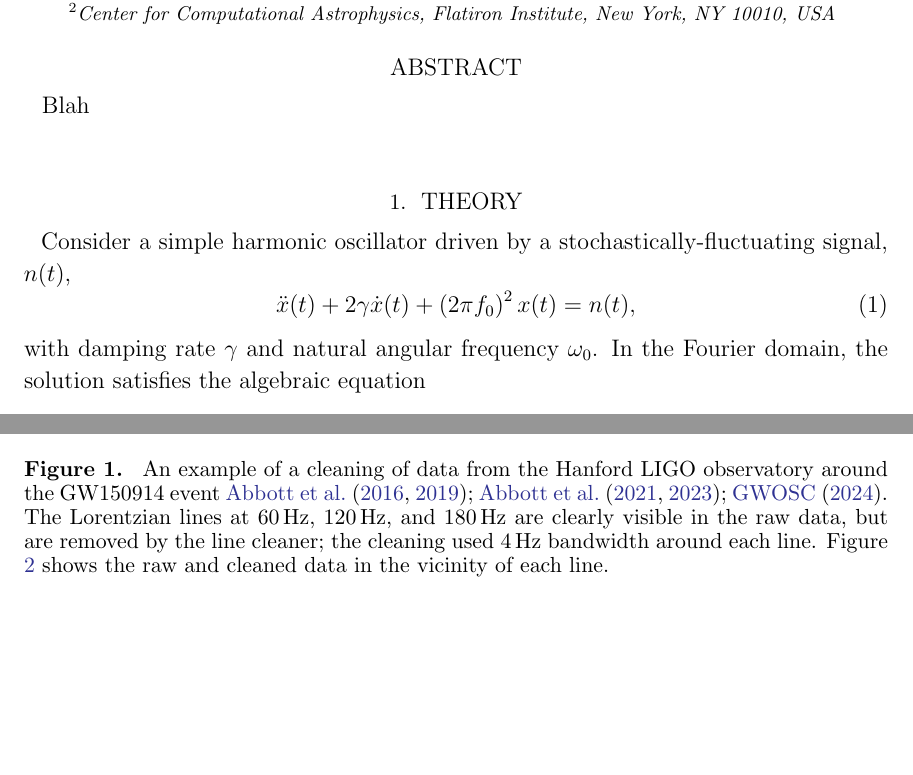
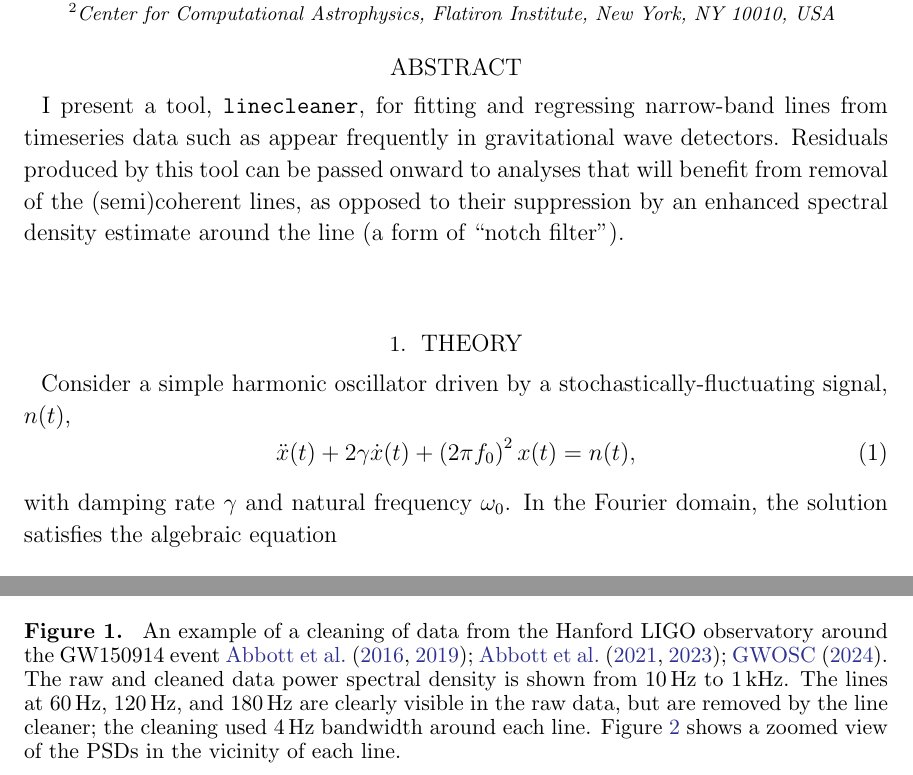
Before and after one commit to farr/LineCleaner, a LaTeX paper (note/linecleaner.tex): two parts of pages 1 and 4 of 7 before the commit and two parts of pages 1 and 5 of 7 after it, joined at a grey line, cut so that both start at the same text, the shorter picture padded with empty space. Compiled offline with pdfLaTeX.

Commit message:
Some updates to line cleaner note.

```diff
--- a/note/linecleaner.tex
+++ b/note/linecleaner.tex
@@ -13,7 +13,12 @@
 \affiliation{Center for Computational Astrophysics, Flatiron Institute, New York, NY 10010, USA}
 
 \begin{abstract}
-    Blah
+    I present a tool, \texttt{linecleaner}, for fitting and regressing
+    narrow-band lines from timeseries data such as appear frequently in
+    gravitational wave detectors.  Residuals produced by this tool can be passed
+    onward to analyses that will benefit from removal of the (semi)coherent
+    lines, as opposed to their suppression by an enhanced spectral density
+    estimate around the line (a form of ``notch filter'').
 \end{abstract}
 
 \section{Theory}
@@ -24,8 +29,8 @@ signal, $n(t)$,
 \begin{equation}
     \ddot{x}(t) + 2\gamma\dot{x}(t) + \left( 2 \pi f_0 \right)^2 x(t) = n(t),
 \end{equation}
-with damping rate $\gamma$ and natural angular frequency $\omega_0$.  In the
-Fourier domain, the solution satisfies the algebraic equation
+with damping rate $\gamma$ and natural frequency $\omega_0$.  In the Fourier
+domain, the solution satisfies the algebraic equation
 \begin{equation}
     -\left( 2 \pi f \right)^2 X(f) + 4 \pi i\gamma f X(f) + \left( 2 \pi f_0 \right)^2 X(f) = N(f),
 \end{equation}
@@ -160,7 +171,15 @@ at $4096 \, \mathrm{Hz}$.  The code is available in a Jupyter notebook\footnote{
 
 \begin{figure}
     \includegraphics[width=\columnwidth]{raw-and-cleaned-psd.pdf}
-    \caption{\label{fig:cleaned-psd} An example of a cleaning of data from the Hanford LIGO observatory around the GW150914 event \cite{Abbott2016,Abbott2019,GWOSC,GWOSC2,GW150914-GWOSC}.  The Lorentzian lines at $60 \, \mathrm{Hz}$, $120 \, \mathrm{Hz}$, and $180 \, \mathrm{Hz}$ are clearly visible in the raw data, but are removed by the line cleaner; the cleaning used $4 \, \mathrm{Hz}$ bandwidth around each line.  Figure \ref{fig:line-zoom} shows the raw and cleaned data in the vicinity of each line.}
+    \caption{\label{fig:cleaned-psd} An example of a cleaning of data from the
+    Hanford LIGO observatory around the GW150914 event
+    \cite{Abbott2016,Abbott2019,GWOSC,GWOSC2,GW150914-GWOSC}.  The raw and
+    cleaned data power spectral density is shown from $10 \, \mathrm{Hz}$ to $1
+    \, \mathrm{kHz}$.  The lines at $60 \, \mathrm{Hz}$, $120 \, \mathrm{Hz}$,
+    and $180 \, \mathrm{Hz}$ are clearly visible in the raw data, but are
+    removed by the line cleaner; the cleaning used $4 \, \mathrm{Hz}$ bandwidth
+    around each line.  Figure \ref{fig:line-zoom} shows a zoomed view of the
+    PSDs in the vicinity of each line.}
 \end{figure}
 
 \begin{figure}
```
Also changed, not shown: note/linecleaner.tex (39 more changed lines).
